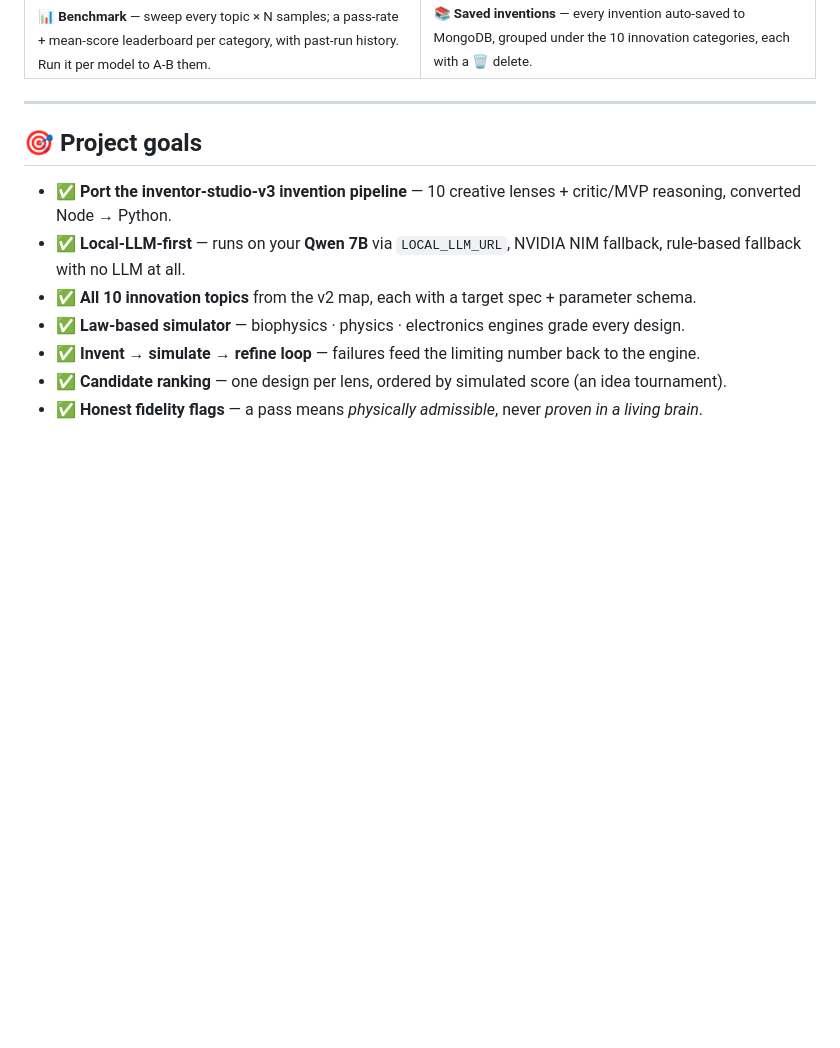
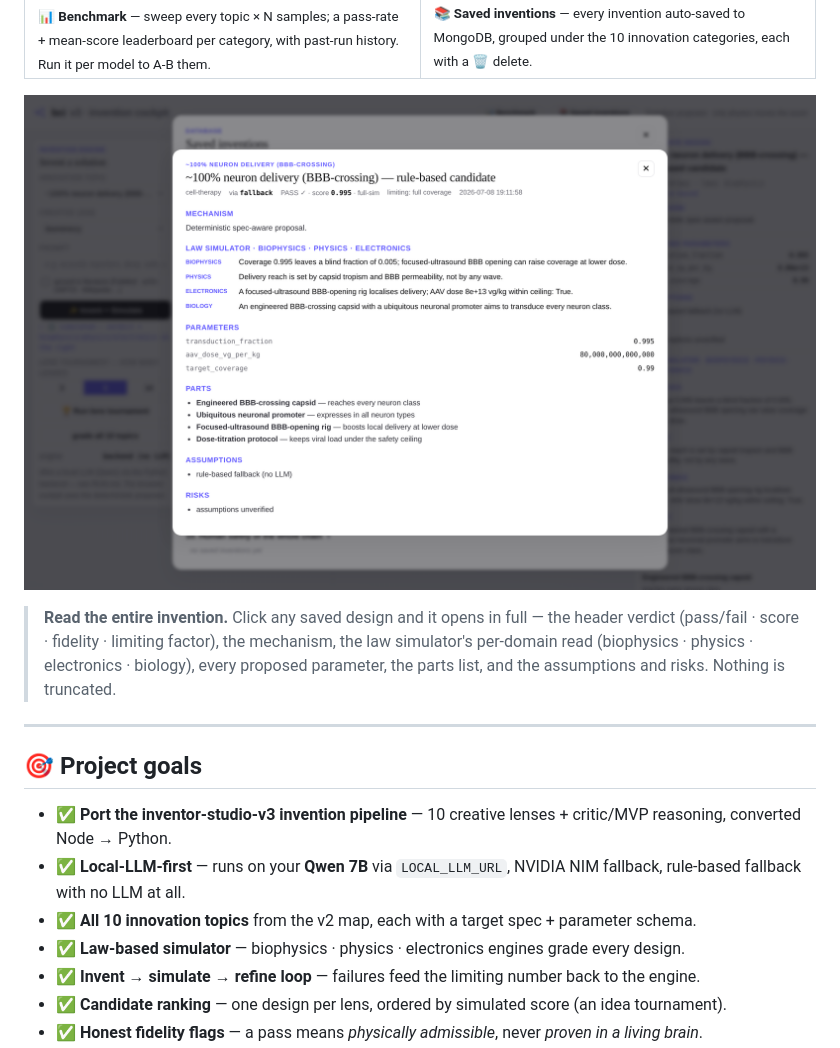
Before and after one commit to sanjaydoc/Brain-Computer-Interface-v3, a Markdown page: README.md, the part around the change. GitHub-like rendering; pictures changed too: docs/media/invdetail.png (added); blank space fills up the shorter version.

Commit message:
docs: publish the full invention-detail view (invdetail.png) in the README

```diff
--- a/README.md
+++ b/README.md
@@ -87,6 +87,13 @@ you get the kind of invention you actually want. Both flow through to the LLM pr
 <td width="50%"><img src="docs/media/saved.png" alt="Saved inventions grouped by category" /><br/><sub><b>📚 Saved inventions</b> — every invention auto-saved to MongoDB, grouped under the 10 innovation categories, each with a 🗑 delete.</sub></td>
 </tr>
 </table>
+
+![The entire invention — click any saved design to read it in full](docs/media/invdetail.png)
+
+> **Read the entire invention.** Click any saved design and it opens in full — the header verdict
+> (pass/fail · score · fidelity · limiting factor), the mechanism, the law simulator's per-domain read
+> (biophysics · physics · electronics · biology), every proposed parameter, the parts list, and the
+> assumptions and risks. Nothing is truncated.
 
 ---
 
```
Also changed, not shown: docs/media/aside_detail.png (added).
